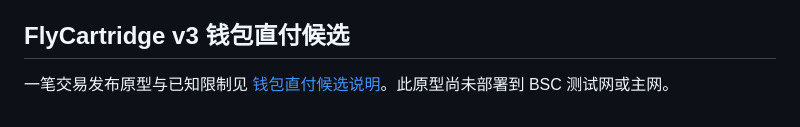
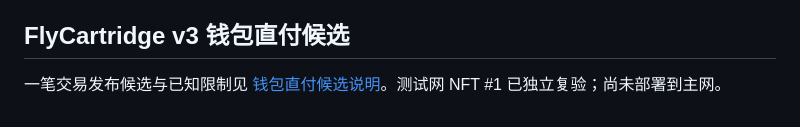
Before and after one commit to Zephyr886/bsc-local-fly-agent, a Markdown page: README.md, the part around the change. GitHub-like rendering.

Commit message:
Record direct v3 BSC testnet recovery evidence

```diff
--- a/README.md
+++ b/README.md
@@ -229,4 +229,4 @@ bsc-local-fly-agent/
 
 ## FlyCartridge v3 钱包直付候选
 
-一笔交易发布原型与已知限制见 [钱包直付候选说明](docs/FLY_CARTRIDGE_V3_DIRECT_CANDIDATE.md)。此原型尚未部署到 BSC 测试网或主网。
+一笔交易发布候选与已知限制见 [钱包直付候选说明](docs/FLY_CARTRIDGE_V3_DIRECT_CANDIDATE.md)。测试网 NFT #1 已独立复验；尚未部署到主网。
```
Also changed, not shown: docs/FLY_CARTRIDGE_V3_DIRECT_CANDIDATE.md (+5 -3 lines).
